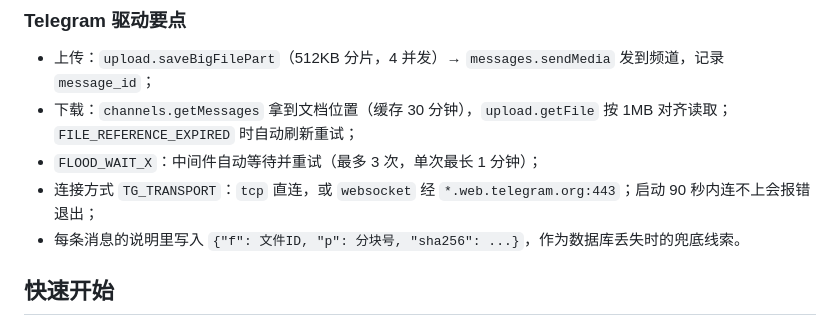
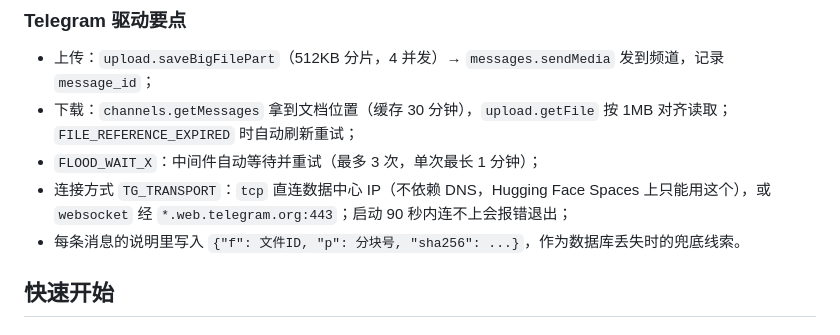
Before and after one commit to langhua98/xiaoju-cloud, a Markdown page: README.md, the part around the change. GitHub-like rendering.

```diff
--- a/README.md
+++ b/README.md
@@ -39,7 +39,7 @@
 - 上传：`upload.saveBigFilePart`（512KB 分片，4 并发）→ `messages.sendMedia` 发到频道，记录 `message_id`；
 - 下载：`channels.getMessages` 拿到文档位置（缓存 30 分钟），`upload.getFile` 按 1MB 对齐读取；`FILE_REFERENCE_EXPIRED` 时自动刷新重试；
 - `FLOOD_WAIT_X`：中间件自动等待并重试（最多 3 次，单次最长 1 分钟）；
-- 连接方式 `TG_TRANSPORT`：`tcp` 直连，或 `websocket` 经 `*.web.telegram.org:443`；启动 90 秒内连不上会报错退出；
+- 连接方式 `TG_TRANSPORT`：`tcp` 直连数据中心 IP（不依赖 DNS，Hugging Face Spaces 上只能用这个），或 `websocket` 经 `*.web.telegram.org:443`；启动 90 秒内连不上会报错退出；
 - 每条消息的说明里写入 `{"f": 文件ID, "p": 分块号, "sha256": ...}`，作为数据库丢失时的兜底线索。
 
 ## 快速开始
```
Also changed, not shown: docs/deploy-huggingface.md (+3 -2 lines).
